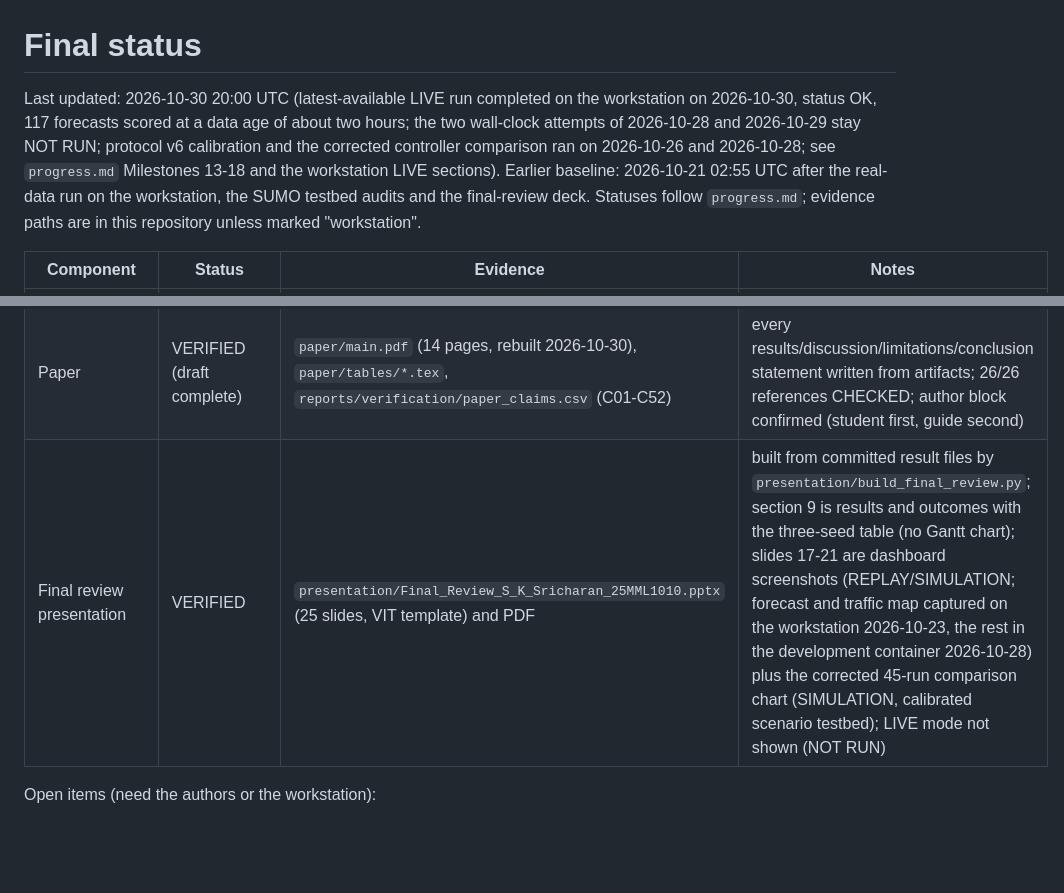
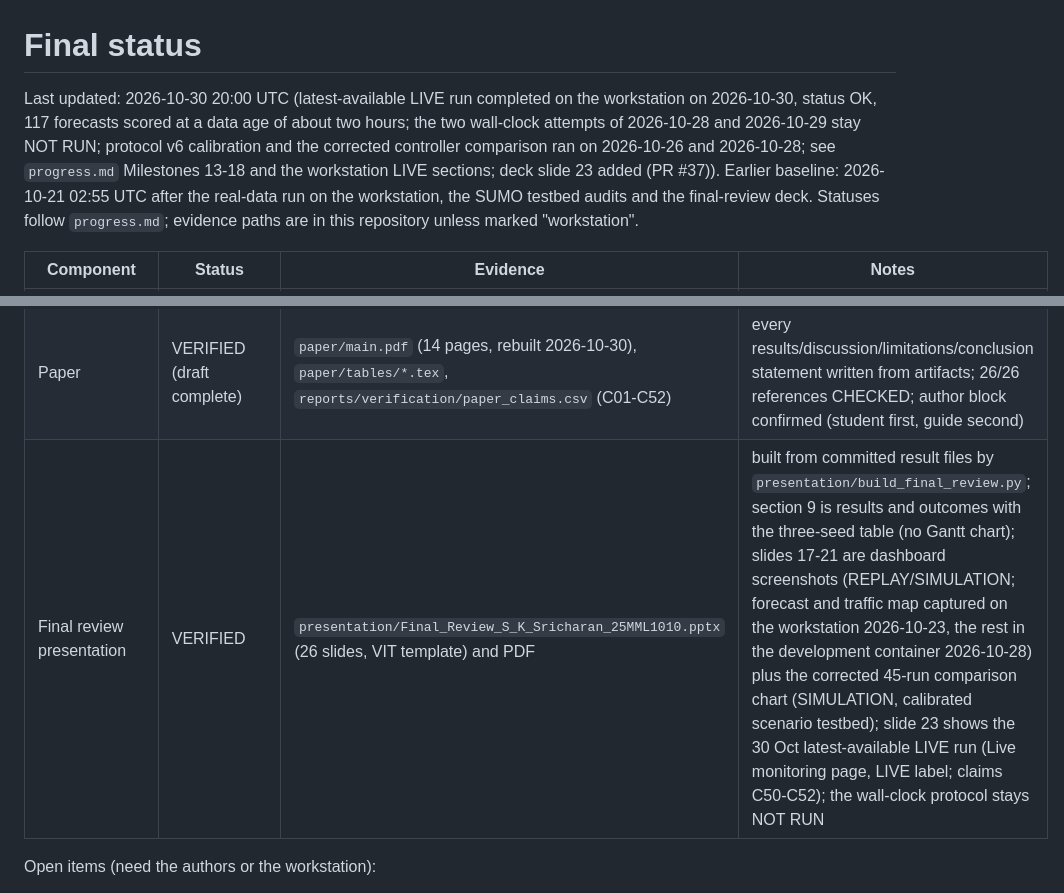
Before and after one commit to sricharansk/Major-Project, a Markdown page: reports/verification/final_status.md, 2 parts joined by grey strips. GitHub-like rendering; blank space fills up the shorter version.

Commit message:
final_status: presentation row for the 26-slide deck with the LIVE check slide
Co-Authored-By: Claude Opus 5.5 <noreply@anthropic.com>
Claude-Session: https://claude.ai/code/session_0175XpgXXJzxtx2jsZ5HtaSy

```diff
--- a/reports/verification/final_status.md
+++ b/reports/verification/final_status.md
@@ -1,6 +1,6 @@
 # Final status
 
-Last updated: 2026-10-30 20:00 UTC (latest-available LIVE run completed on the workstation on 2026-10-30, status OK, 117 forecasts scored at a data age of about two hours; the two wall-clock attempts of 2026-10-28 and 2026-10-29 stay NOT RUN; protocol v6 calibration and the corrected controller comparison ran on 2026-10-26 and 2026-10-28; see `progress.md` Milestones 13-18 and the workstation LIVE sections). Earlier
+Last updated: 2026-10-30 20:00 UTC (latest-available LIVE run completed on the workstation on 2026-10-30, status OK, 117 forecasts scored at a data age of about two hours; the two wall-clock attempts of 2026-10-28 and 2026-10-29 stay NOT RUN; protocol v6 calibration and the corrected controller comparison ran on 2026-10-26 and 2026-10-28; see `progress.md` Milestones 13-18 and the workstation LIVE sections; deck slide 23 added (PR #37)). Earlier
 baseline: 2026-10-21 02:55 UTC after the real-data run on the workstation, the SUMO testbed audits and the final-review deck. Statuses follow `progress.md`; evidence paths are in
 this repository unless marked "workstation".
 
@@ -26,7 +26,7 @@ this repository unless marked "workstation".
 | MLflow tracking + export | VERIFIED | `reports/verification/mlflow_runs.json` (workstation export) | |
 | Docker packaging | VERIFIED (workstation) | `reports/verification/docker_smoke.json` | compose build OK, 3 images 4.67 GB; the development container cannot build images |
 | Paper | VERIFIED (draft complete) | `paper/main.pdf` (14 pages, rebuilt 2026-10-30), `paper/tables/*.tex`, `reports/verification/paper_claims.csv` (C01-C52) | every results/discussion/limitations/conclusion statement written from artifacts; 26/26 references CHECKED; author block confirmed (student first, guide second) |
-| Final review presentation | VERIFIED | `presentation/Final_Review_S_K_Sricharan_25MML1010.pptx` (25 slides, VIT template) and PDF | built from committed result files by `presentation/build_final_review.py`; section 9 is results and outcomes with the three-seed table (no Gantt chart); slides 17-21 are dashboard screenshots (REPLAY/SIMULATION; forecast and traffic map captured on the workstation 2026-10-23, the rest in the development container 2026-10-28) plus the corrected 45-run comparison chart (SIMULATION, calibrated scenario testbed); LIVE mode not shown (NOT RUN) |
+| Final review presentation | VERIFIED | `presentation/Final_Review_S_K_Sricharan_25MML1010.pptx` (26 slides, VIT template) and PDF | built from committed result files by `presentation/build_final_review.py`; section 9 is results and outcomes with the three-seed table (no Gantt chart); slides 17-21 are dashboard screenshots (REPLAY/SIMULATION; forecast and traffic map captured on the workstation 2026-10-23, the rest in the development container 2026-10-28) plus the corrected 45-run comparison chart (SIMULATION, calibrated scenario testbed); slide 23 shows the 30 Oct latest-available LIVE run (Live monitoring page, LIVE label; claims C50-C52); the wall-clock protocol stays NOT RUN |
 
 Open items (need the authors or the workstation):
 1. Paper: author block confirmed by the student on 2026-10-21 (S K Sricharan; Dr. R. Srinivasa Perumal, guide). The
```
